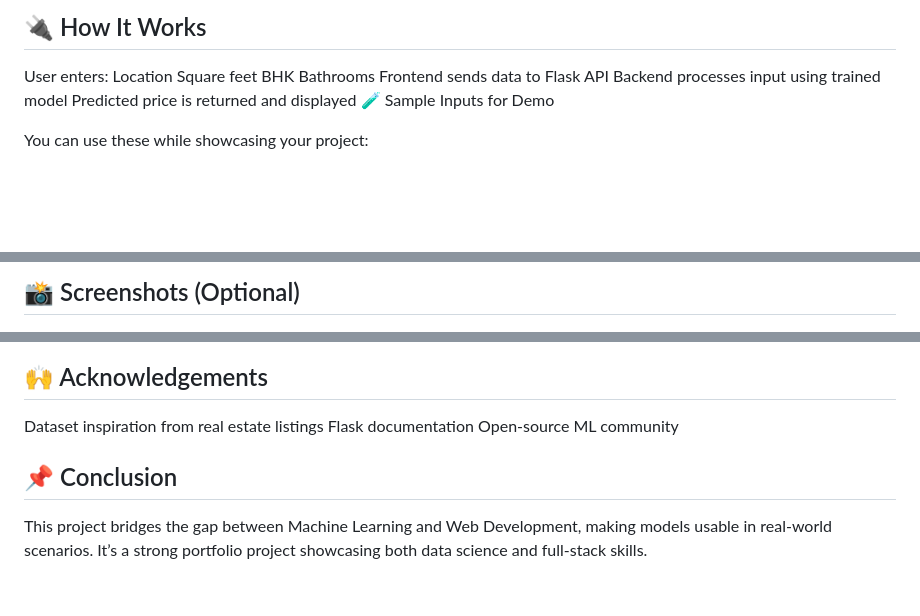
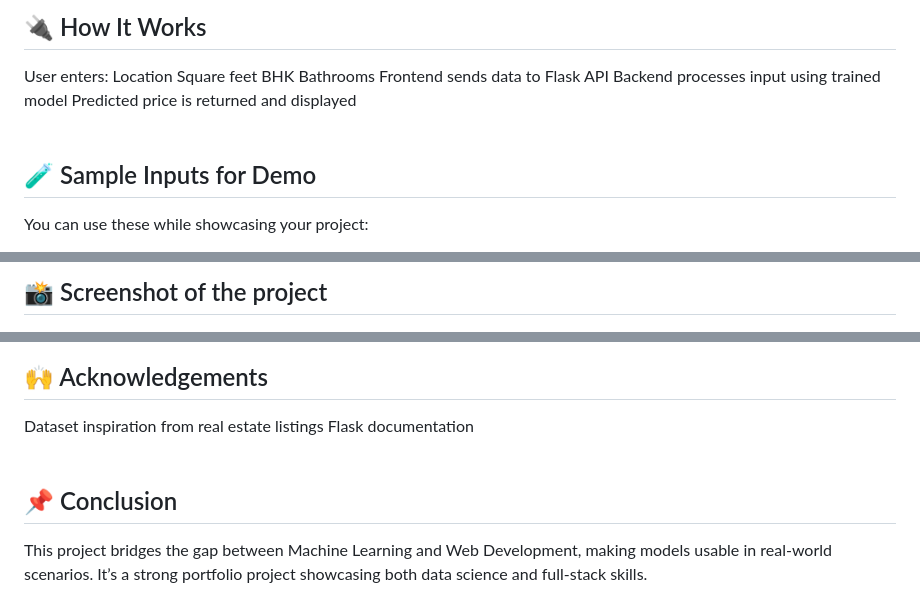
Before and after one commit to Deb124-source/House-Price-Prediction-System-Debdut-Nandy, a Markdown page: README.md, 3 parts joined by grey strips. Rendered like a GitHub page; blank space fills up the shorter version.

Commit message:
Enhance README formatting and readability
Updated README to improve formatting and add line breaks for better readability.

```diff
--- a/README.md
+++ b/README.md
@@ -74,8 +79,8 @@ BHK
 Bathrooms
 Frontend sends data to Flask API
 Backend processes input using trained model
-Predicted price is returned and displayed
-🧪 Sample Inputs for Demo
+Predicted price is returned and displayed<br><br>
 
+## 🧪 Sample Inputs for Demo
 You can use these while showcasing your project:
 
@@ -115,5 +123,3 @@ bath
 
-
-## 📸 Screenshots (Optional)
-
+## 📸 Screenshot of the project
 ![App UI](demo_prediction.png)
@@ -122,9 +128,7 @@ bath
 ## 🙌 Acknowledgements
 Dataset inspiration from real estate listings
 Flask documentation
-Open-source ML community
-
+<br><br>
 
 ## 📌 Conclusion
-
 This project bridges the gap between Machine Learning and Web Development, making models usable in real-world scenarios. It’s a strong portfolio project showcasing both data science and full-stack skills.
```
Also changed, not shown: other parts of README.md (+22 -14 lines).
